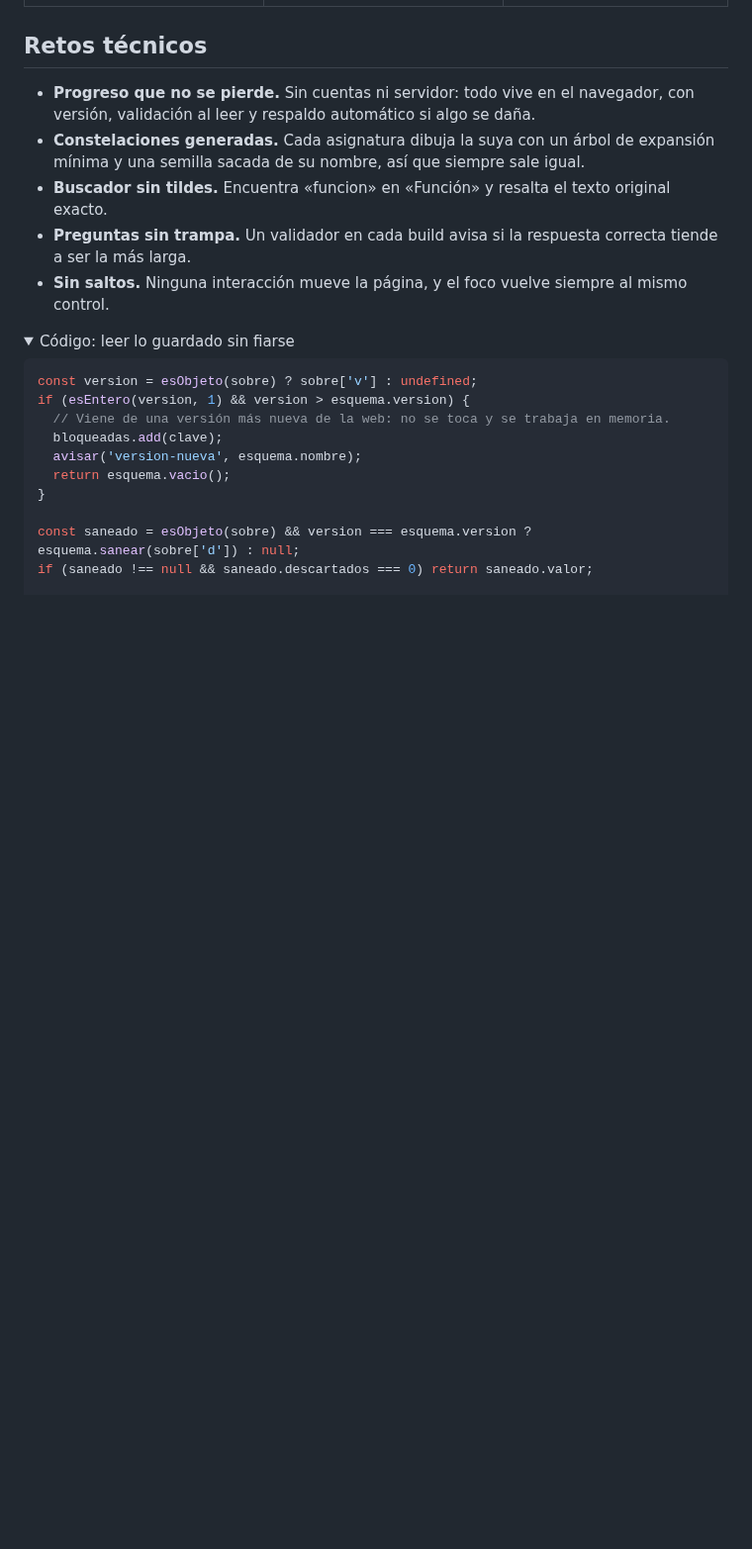
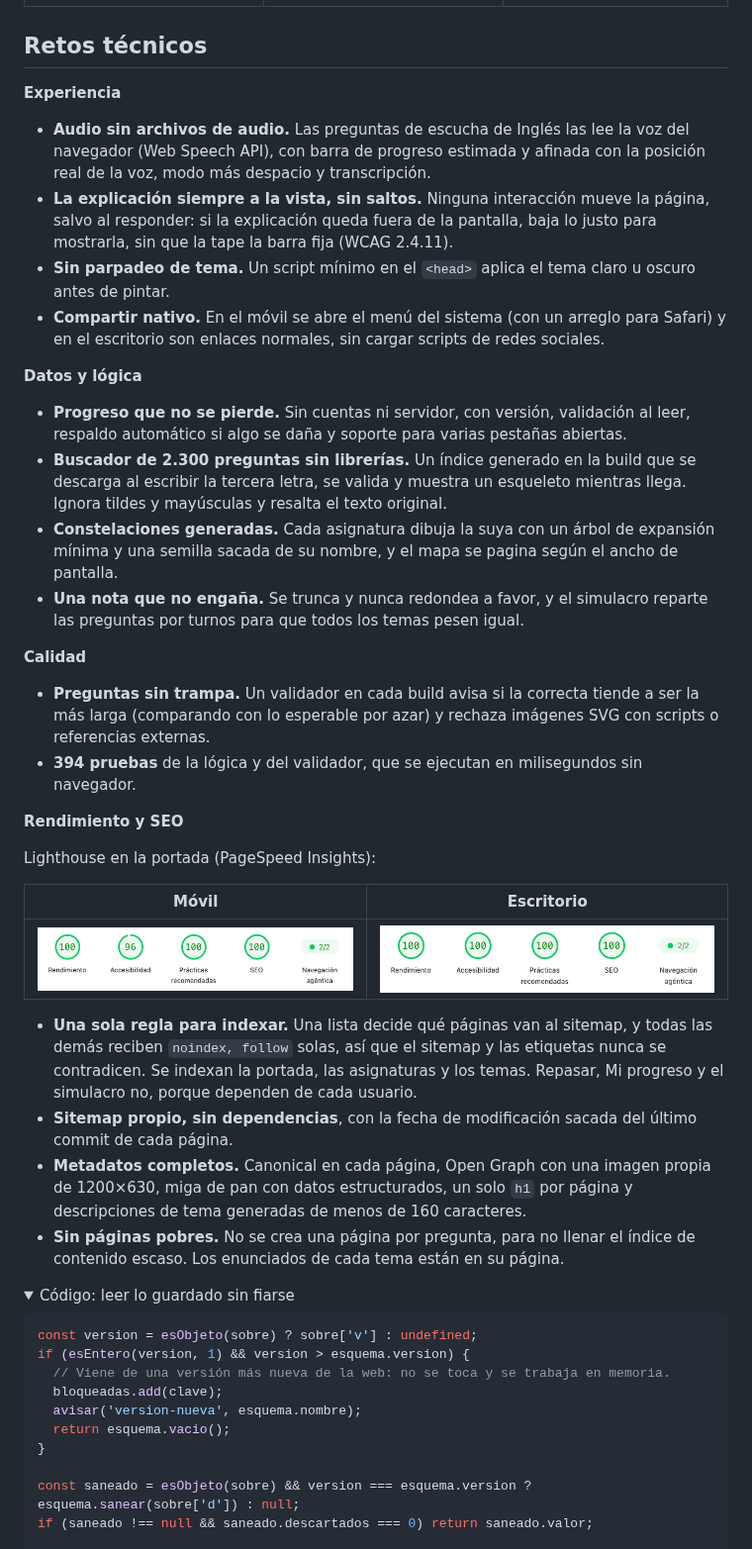
Before and after one commit to benriosdev/tests-interactivos, a Markdown page: README.md, the part around one of its changes. Shown at 99% size. GitHub-like rendering; pictures changed too: docs/capturas/lighthouse-escritorio.png (added), docs/capturas/lighthouse-movil.png (added); folded sections open; blank space fills up the shorter version.

Commit message:
Añade el porqué del proyecto, los retos técnicos, el SEO, Lighthouse y por qué no tiene backend

```diff
--- a/README.md
+++ b/README.md
@@ -21,11 +27,37 @@ Tests interactivos para repasar las asignaturas de los ciclos de Desarrollo de A
 
 ## Retos técnicos
 
-- **Progreso que no se pierde.** Sin cuentas ni servidor: todo vive en el navegador, con versión, validación al leer y respaldo automático si algo se daña.
-- **Constelaciones generadas.** Cada asignatura dibuja la suya con un árbol de expansión mínima y una semilla sacada de su nombre, así que siempre sale igual.
-- **Buscador sin tildes.** Encuentra «funcion» en «Función» y resalta el texto original exacto.
-- **Preguntas sin trampa.** Un validador en cada build avisa si la respuesta correcta tiende a ser la más larga.
-- **Sin saltos.** Ninguna interacción mueve la página, y el foco vuelve siempre al mismo control.
+**Experiencia**
+
+- **Audio sin archivos de audio.** Las preguntas de escucha de Inglés las lee la voz del navegador (Web Speech API), con barra de progreso estimada y afinada con la posición real de la voz, modo más despacio y transcripción.
+- **La explicación siempre a la vista, sin saltos.** Ninguna interacción mueve la página, salvo al responder: si la explicación queda fuera de la pantalla, baja lo justo para mostrarla, sin que la tape la barra fija (WCAG 2.4.11).
+- **Sin parpadeo de tema.** Un script mínimo en el `<head>` aplica el tema claro u oscuro antes de pintar.
+- **Compartir nativo.** En el móvil se abre el menú del sistema (con un arreglo para Safari) y en el escritorio son enlaces normales, sin cargar scripts de redes sociales.
+
+**Datos y lógica**
+
+- **Progreso que no se pierde.** Sin cuentas ni servidor, con versión, validación al leer, respaldo automático si algo se daña y soporte para varias pestañas abiertas.
+- **Buscador de 2.300 preguntas sin librerías.** Un índice generado en la build que se descarga al escribir la tercera letra, se valida y muestra un esqueleto mientras llega. Ignora tildes y mayúsculas y resalta el texto original.
+- **Constelaciones generadas.** Cada asignatura dibuja la suya con un árbol de expansión mínima y una semilla sacada de su nombre, y el mapa se pagina según el ancho de pantalla.
+- **Una nota que no engaña.** Se trunca y nunca redondea a favor, y el simulacro reparte las preguntas por turnos para que todos los temas pesen igual.
+
+**Calidad**
+
+- **Preguntas sin trampa.** Un validador en cada build avisa si la correcta tiende a ser la más larga (comparando con lo esperable por azar) y rechaza imágenes SVG con scripts o referencias externas.
+- **394 pruebas** de la lógica y del validador, que se ejecutan en milisegundos sin navegador.
+
+**Rendimiento y SEO**
+
+Lighthouse en la portada (PageSpeed Insights):
+
+| Móvil | Escritorio |
+|---|---|
+| ![Móvil: 100 de rendimiento, 96 de accesibilidad, 100 de buenas prácticas y 100 de SEO](docs/capturas/lighthouse-movil.png) | ![Escritorio: 100 en rendimiento, accesibilidad, buenas prácticas y SEO](docs/capturas/lighthouse-escritorio.png) |
+
+- **Una sola regla para indexar.** Una lista decide qué páginas van al sitemap, y todas las demás reciben `noindex, follow` solas, así que el sitemap y las etiquetas nunca se contradicen. Se indexan la portada, las asignaturas y los temas. Repasar, Mi progreso y el simulacro no, porque dependen de cada usuario.
+- **Sitemap propio, sin dependencias**, con la fecha de modificación sacada del último commit de cada página.
+- **Metadatos completos.** Canonical en cada página, Open Graph con una imagen propia de 1200×630, miga de pan con datos estructurados, un solo `h1` por página y descripciones de tema generadas de menos de 160 caracteres.
+- **Sin páginas pobres.** No se crea una página por pregunta, para no llenar el índice de contenido escaso. Los enunciados de cada tema están en su página.
 
 <details>
 <summary>Código: leer lo guardado sin fiarse</summary>
```
Also changed, not shown: other parts of README.md (+13 -1 lines).
